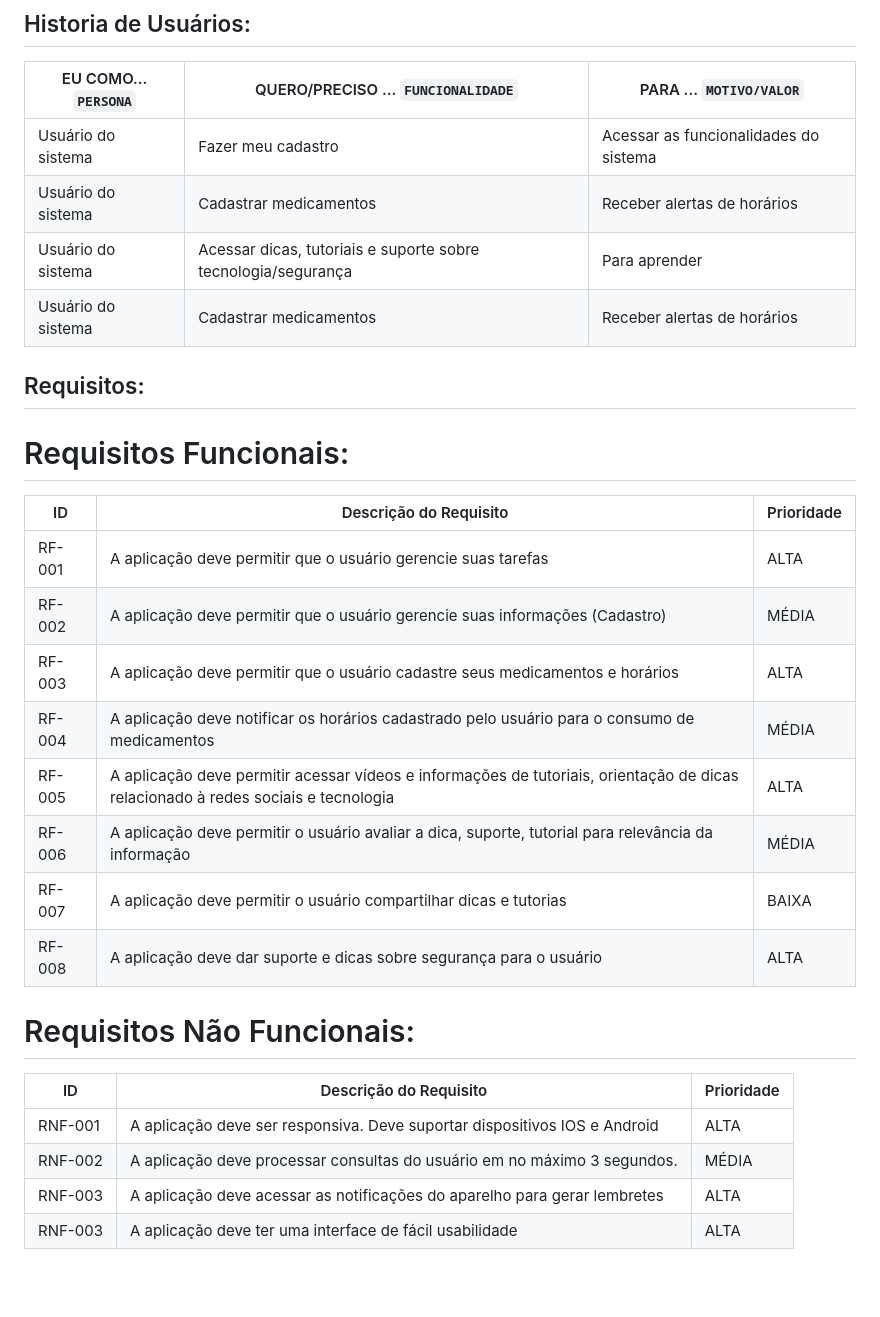
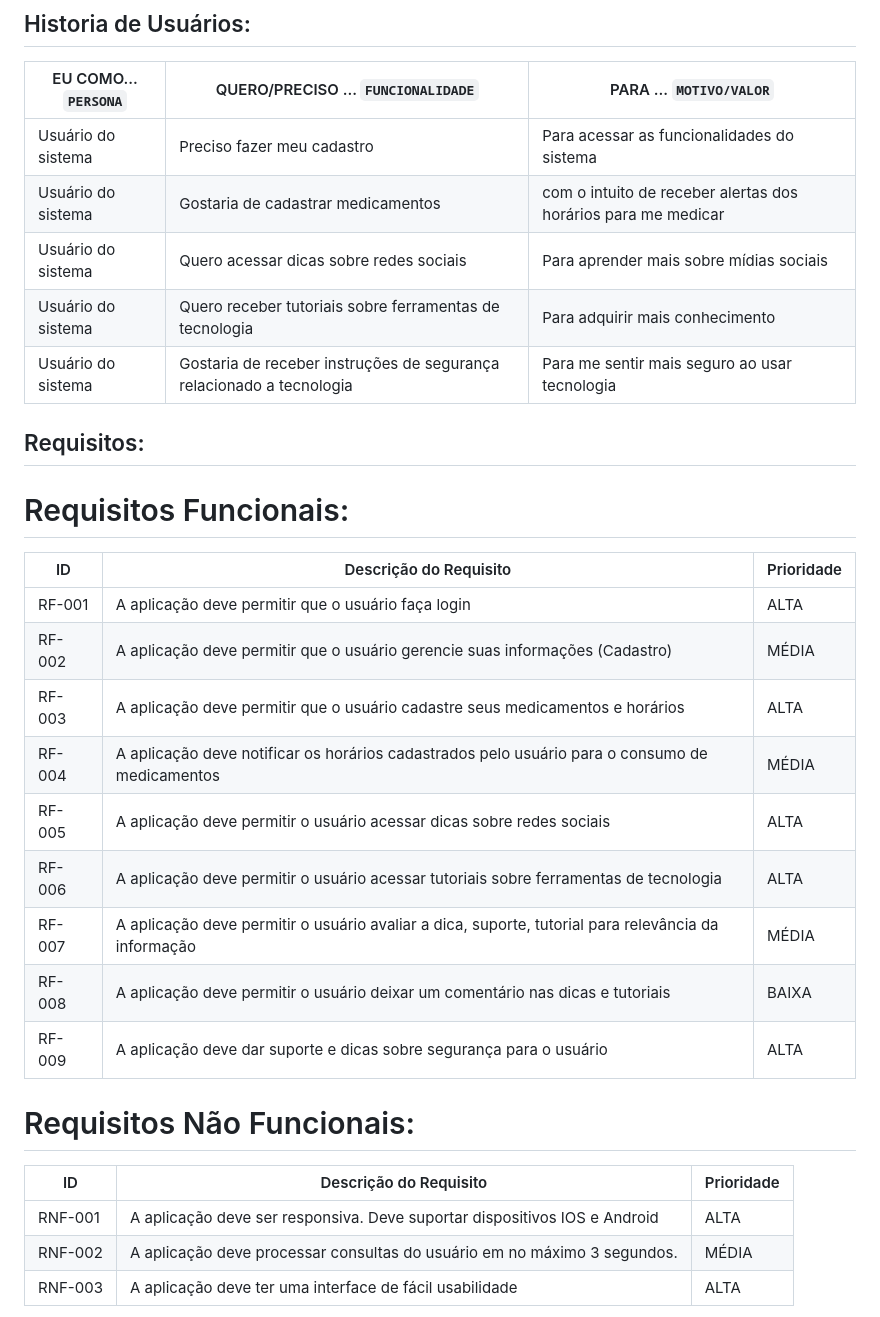
Before and after one commit to ICEI-PUC-Minas-PMV-SI/pmv-si-2024-1-pe1-t5-60tech, a Markdown page: docs/especification.md, the part around the change. GitHub-like rendering; blank space fills up the shorter version.

```diff
--- a/docs/especification.md
+++ b/docs/especification.md
@@ -21,11 +21,11 @@ Madalena Gonçalves é uma professora de 60 anos que, devido ao seu trabalho e
 
 |EU COMO... `PERSONA`| QUERO/PRECISO ... `FUNCIONALIDADE` |PARA ... `MOTIVO/VALOR`                 |
 |--------------------|------------------------------------|----------------------------------------|
-|Usuário do sistema  | Fazer meu cadastro           | Acessar as funcionalidades do sistema        |
-|Usuário do sistema  | Cadastrar medicamentos       | Receber alertas de horários                  |
-|Usuário do sistema  | Acessar dicas, tutoriais e suporte sobre tecnologia/segurança | Para aprender |
-|Usuário do sistema  | Cadastrar medicamentos  | Receber alertas de horários                       |
-
+|Usuário do sistema  | Preciso fazer meu cadastro           | Para acessar as funcionalidades do sistema        |
+|Usuário do sistema  | Gostaria de cadastrar medicamentos       | com o intuito de receber alertas dos horários para me medicar                  |
+|Usuário do sistema  | Quero acessar dicas sobre redes sociais | Para aprender mais sobre mídias sociais |
+|Usuário do sistema  | Quero receber tutoriais sobre ferramentas de tecnologia | Para adquirir mais conhecimento |
+|Usuário do sistema  | Gostaria de receber instruções de segurança relacionado a tecnologia | Para me sentir mais seguro ao usar tecnologia |
 
 ## Requisitos:
 
@@ -33,14 +33,15 @@ Madalena Gonçalves é uma professora de 60 anos que, devido ao seu trabalho e
 
 |ID    | Descrição do Requisito  | Prioridade |
 |------|-----------------------------------------|----|
-|RF-001| A aplicação deve permitir que o usuário gerencie suas tarefas | ALTA |
+|RF-001| A aplicação deve permitir que o usuário faça login | ALTA |
 |RF-002| A aplicação deve permitir que o usuário gerencie suas informações (Cadastro)   | MÉDIA |
 |RF-003| A aplicação deve permitir que o usuário cadastre seus medicamentos e horários | ALTA |
-|RF-004| A aplicação deve notificar os horários cadastrado pelo usuário para o consumo de medicamentos | MÉDIA |
-|RF-005| A aplicação deve permitir acessar vídeos e informações de tutoriais, orientação de dicas relacionado à redes sociais e tecnologia | ALTA |
-|RF-006| A aplicação deve permitir o usuário avaliar a dica, suporte, tutorial para relevância da informação | MÉDIA |
-|RF-007| A aplicação deve permitir o usuário compartilhar dicas e tutorias | BAIXA |
-|RF-008| A aplicação deve dar suporte e dicas sobre segurança para o usuário | ALTA |
+|RF-004| A aplicação deve notificar os horários cadastrados pelo usuário para o consumo de medicamentos | MÉDIA |
+|RF-005| A aplicação deve permitir o usuário acessar dicas sobre redes sociais | ALTA |
+|RF-006| A aplicação deve permitir o usuário acessar tutoriais sobre ferramentas de tecnologia | ALTA |
+|RF-007| A aplicação deve permitir o usuário avaliar a dica, suporte, tutorial para relevância da informação | MÉDIA |
+|RF-008| A aplicação deve permitir o usuário deixar um comentário nas dicas e tutoriais | BAIXA |
+|RF-009| A aplicação deve dar suporte e dicas sobre segurança para o usuário | ALTA |
 
 # Requisitos Não Funcionais:
 
@@ -48,7 +49,6 @@ Madalena Gonçalves é uma professora de 60 anos que, devido ao seu trabalho e
 |------|-----------------------------------------|----|
 |RNF-001| A aplicação deve ser responsiva. Deve suportar dispositivos IOS e Android | ALTA |
 |RNF-002| A aplicação deve processar consultas do usuário em no máximo 3 segundos.   | MÉDIA |
-|RNF-003| A aplicação deve acessar as notificações do aparelho para gerar lembretes | ALTA |
 |RNF-003| A aplicação deve ter uma interface de fácil usabilidade | ALTA |
 
 
```
